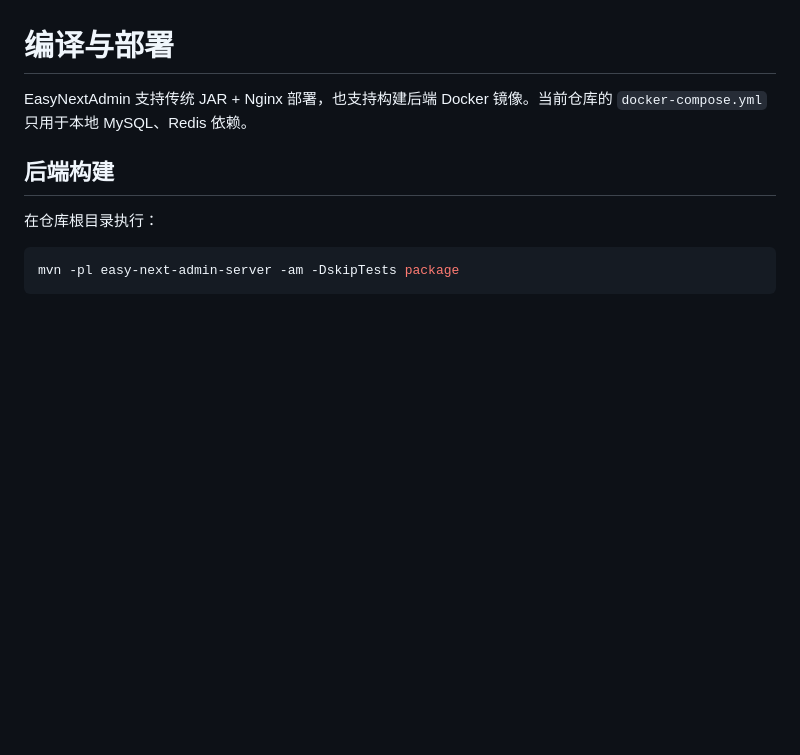
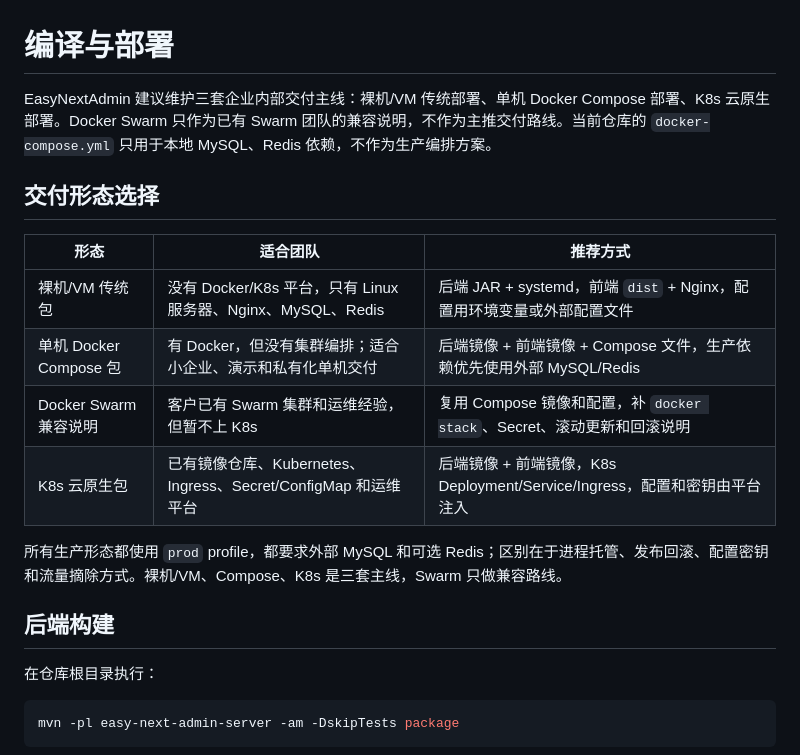
Before and after one commit to lakernote/easy-next-admin, a Markdown page: docs/deployment.md, the part around the change. Rendered like a GitHub page; blank space fills up the shorter version.

```diff
--- a/docs/deployment.md
+++ b/docs/deployment.md
@@ -1,6 +1,17 @@
 # 编译与部署
 
-EasyNextAdmin 支持传统 JAR + Nginx 部署，也支持构建后端 Docker 镜像。当前仓库的 `docker-compose.yml` 只用于本地 MySQL、Redis 依赖。
+EasyNextAdmin 建议维护三套企业内部交付主线：裸机/VM 传统部署、单机 Docker Compose 部署、K8s 云原生部署。Docker Swarm 只作为已有 Swarm 团队的兼容说明，不作为主推交付路线。当前仓库的 `docker-compose.yml` 只用于本地 MySQL、Redis 依赖，不作为生产编排方案。
+
+## 交付形态选择
+
+| 形态 | 适合团队 | 推荐方式 |
+| --- | --- | --- |
+| 裸机/VM 传统包 | 没有 Docker/K8s 平台，只有 Linux 服务器、Nginx、MySQL、Redis | 后端 JAR + systemd，前端 `dist` + Nginx，配置用环境变量或外部配置文件 |
+| 单机 Docker Compose 包 | 有 Docker，但没有集群编排；适合小企业、演示和私有化单机交付 | 后端镜像 + 前端镜像 + Compose 文件，生产依赖优先使用外部 MySQL/Redis |
+| Docker Swarm 兼容说明 | 客户已有 Swarm 集群和运维经验，但暂不上 K8s | 复用 Compose 镜像和配置，补 `docker stack`、Secret、滚动更新和回滚说明 |
+| K8s 云原生包 | 已有镜像仓库、Kubernetes、Ingress、Secret/ConfigMap 和运维平台 | 后端镜像 + 前端镜像，K8s Deployment/Service/Ingress，配置和密钥由平台注入 |
+
+所有生产形态都使用 `prod` profile，都要求外部 MySQL 和可选 Redis；区别在于进程托管、发布回滚、配置密钥和流量摘除方式。裸机/VM、Compose、K8s 是三套主线，Swarm 只做兼容路线。
 
 ## 后端构建
 
```
Also changed, not shown: docs/README.md (+1 -0 lines), docs/development/enterprise-components-baseline.md (added, +347 -0 lines).
